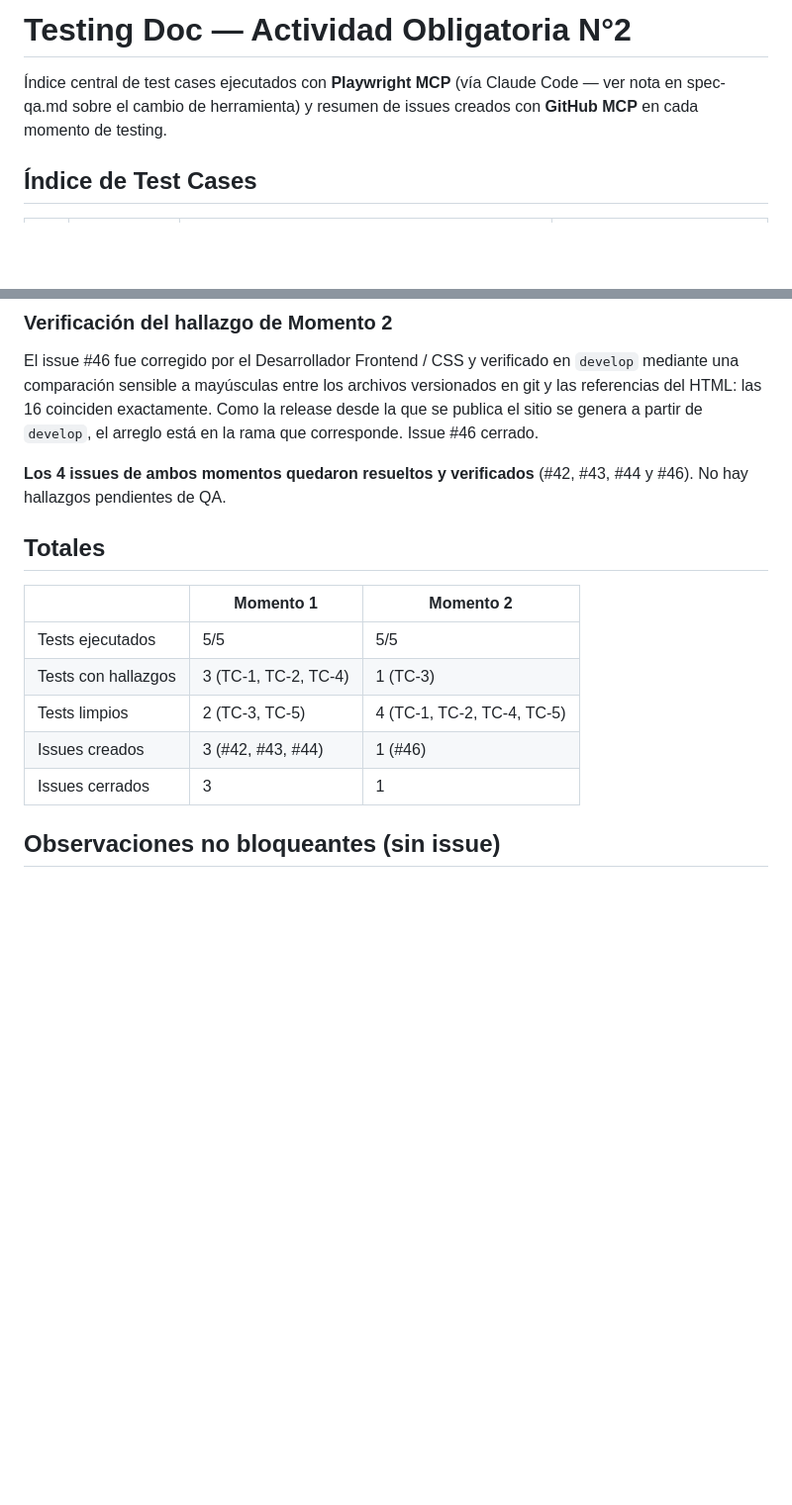
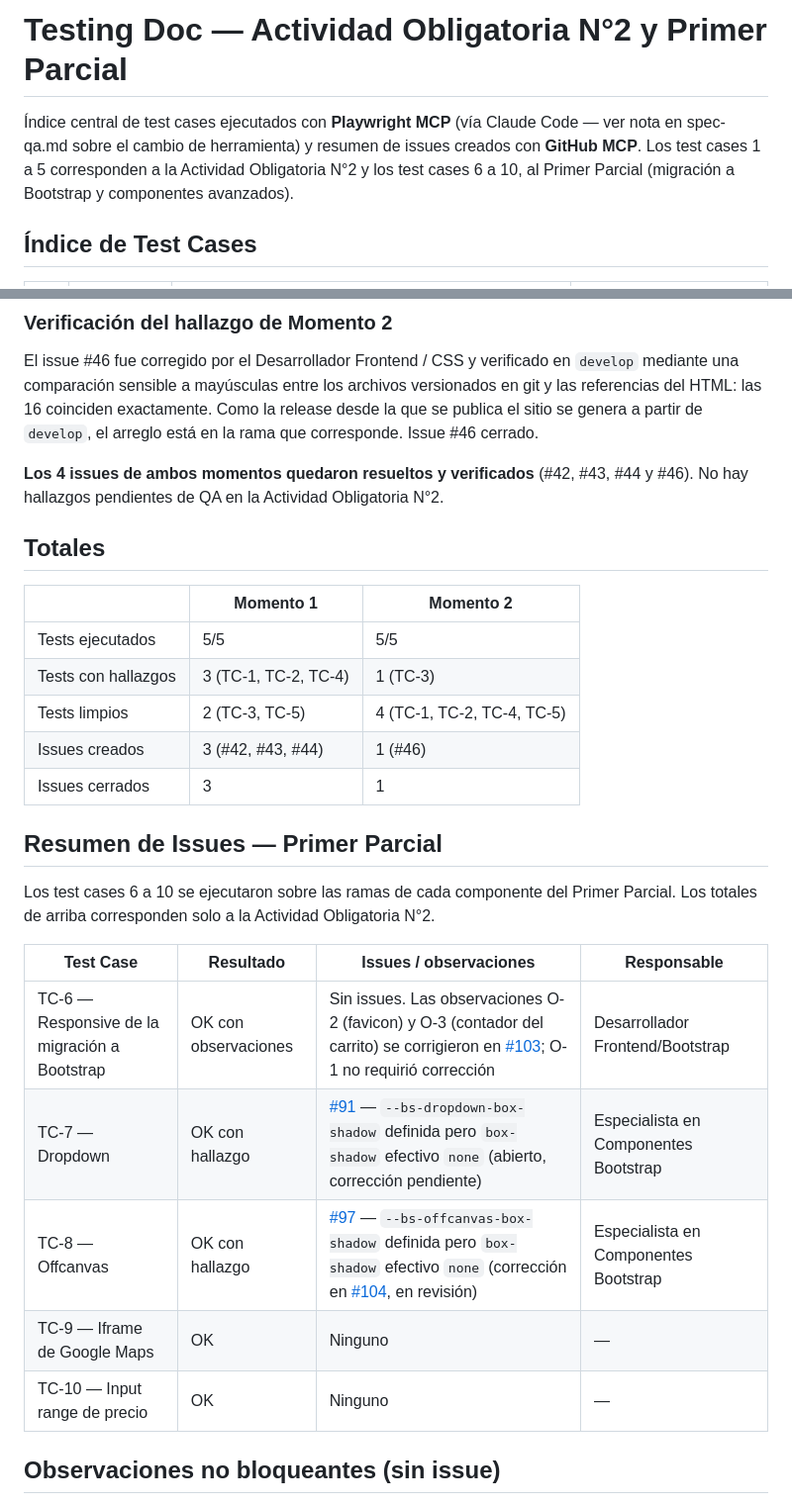
Before and after one commit to angelgc9107-lgtm/ProyectoFerreteria_GRP05, a Markdown page: docs/04-testing/testing-doc.md, 2 parts joined by grey strips. Shown at 99% size. Rendered like a GitHub page; blank space fills up the shorter version.

Commit message:
docs: agregar test cases 6 a 10 y resumen de issues del Primer Parcial al testing-doc

```diff
--- a/docs/04-testing/testing-doc.md
+++ b/docs/04-testing/testing-doc.md
@@ -1,6 +1,6 @@
-# Testing Doc — Actividad Obligatoria N°2
+# Testing Doc — Actividad Obligatoria N°2 y Primer Parcial
 
-Índice central de test cases ejecutados con **Playwright MCP** (vía Claude Code — ver nota en spec-qa.md sobre el cambio de herramienta) y resumen de issues creados con **GitHub MCP** en cada momento de testing.
+Índice central de test cases ejecutados con **Playwright MCP** (vía Claude Code — ver nota en spec-qa.md sobre el cambio de herramienta) y resumen de issues creados con **GitHub MCP**. Los test cases 1 a 5 corresponden a la Actividad Obligatoria N°2 y los test cases 6 a 10, al Primer Parcial (migración a Bootstrap y componentes avanzados).
 
 ## Índice de Test Cases
 
@@ -61,7 +63,7 @@ HTML: las 16 coinciden exactamente. Como la release desde la que se publica el s
 partir de `develop`, el arreglo está en la rama que corresponde. Issue #46 cerrado.
 
 **Los 4 issues de ambos momentos quedaron resueltos y verificados** (#42, #43, #44 y #46). No hay
-hallazgos pendientes de QA.
+hallazgos pendientes de QA en la Actividad Obligatoria N°2.
 
 ## Totales
 
@@ -72,6 +74,18 @@ hallazgos pendientes de QA.
 | Tests limpios | 2 (TC-3, TC-5) | 4 (TC-1, TC-2, TC-4, TC-5) |
 | Issues creados | 3 (#42, #43, #44) | 1 (#46) |
 | Issues cerrados | 3 | 1 |
+
+## Resumen de Issues — Primer Parcial
+
+Los test cases 6 a 10 se ejecutaron sobre las ramas de cada componente del Primer Parcial. Los totales de arriba corresponden solo a la Actividad Obligatoria N°2.
+
+| Test Case | Resultado | Issues / observaciones | Responsable |
+|-----------|-----------|------------------------|-------------|
+| TC-6 — Responsive de la migración a Bootstrap | OK con observaciones | Sin issues. Las observaciones O-2 (favicon) y O-3 (contador del carrito) se corrigieron en [#103](https://github.com/angelgc9107-lgtm/ProyectoFerreteria_GRP05/pull/103); O-1 no requirió corrección | Desarrollador Frontend/Bootstrap |
+| TC-7 — Dropdown | OK con hallazgo | [#91](https://github.com/angelgc9107-lgtm/ProyectoFerreteria_GRP05/issues/91) — `--bs-dropdown-box-shadow` definida pero `box-shadow` efectivo `none` (abierto, corrección pendiente) | Especialista en Componentes Bootstrap |
+| TC-8 — Offcanvas | OK con hallazgo | [#97](https://github.com/angelgc9107-lgtm/ProyectoFerreteria_GRP05/issues/97) — `--bs-offcanvas-box-shadow` definida pero `box-shadow` efectivo `none` (corrección en [#104](https://github.com/angelgc9107-lgtm/ProyectoFerreteria_GRP05/pull/104), en revisión) | Especialista en Componentes Bootstrap |
+| TC-9 — Iframe de Google Maps | OK | Ninguno | — |
+| TC-10 — Input range de precio | OK | Ninguno | — |
 
 ## Observaciones no bloqueantes (sin issue)
 
```
Also changed, not shown: other parts of docs/04-testing/testing-doc.md (+3 -1 lines).
